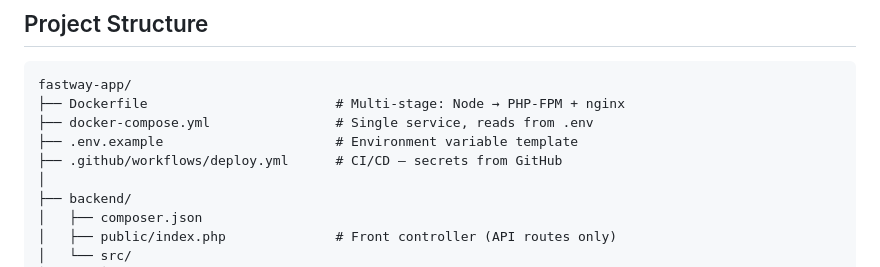
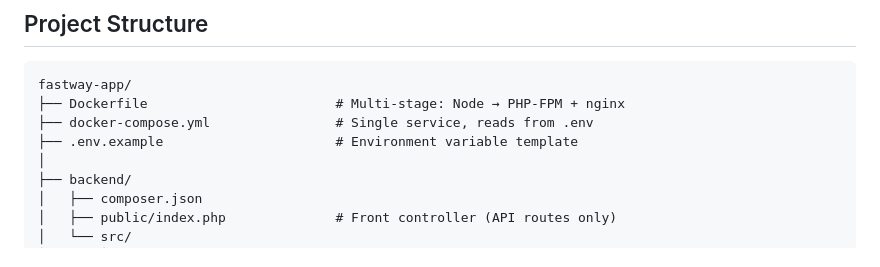
Before and after one commit to Stringboom/fastway-app, a Markdown page: README.md, the part around the change. Drawn GitHub-style.

```diff
--- a/README.md
+++ b/README.md
@@ -26,7 +26,6 @@ fastway-app/
 ├── Dockerfile                        # Multi-stage: Node → PHP-FPM + nginx
 ├── docker-compose.yml                # Single service, reads from .env
 ├── .env.example                      # Environment variable template
-├── .github/workflows/deploy.yml      # CI/CD — secrets from GitHub
 │
 ├── backend/
 │   ├── composer.json
```
